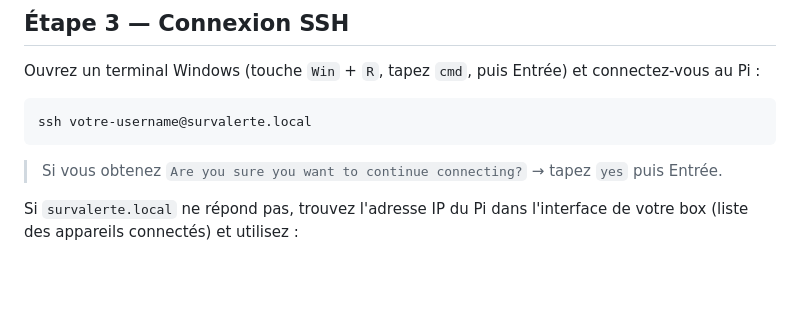
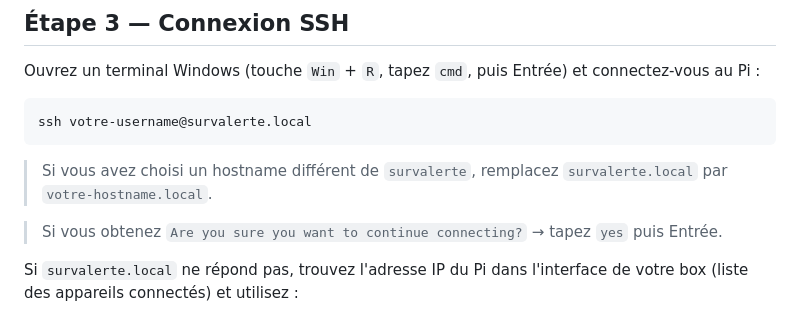
Before and after one commit to dcoldefy/RaspSurvAlerte, a Markdown page: install/GUIDE_INSTALLATION.md, the part around the change. Rendered like a GitHub page; blank space fills up the shorter version.

Commit message:
docs: précision hostname personnalisé dans section SSH
Co-Authored-By: Claude Sonnet 4.6 <noreply@anthropic.com>

````diff
--- a/install/GUIDE_INSTALLATION.md
+++ b/install/GUIDE_INSTALLATION.md
@@ -85,6 +85,8 @@ Ouvrez un terminal Windows (touche `Win` + `R`, tapez `cmd`, puis Entrée) et co
 ```
 ssh votre-username@survalerte.local
 ```
+
+> Si vous avez choisi un hostname différent de `survalerte`, remplacez `survalerte.local` par `votre-hostname.local`.
 
 > Si vous obtenez `Are you sure you want to continue connecting?` → tapez `yes` puis Entrée.
 
````
